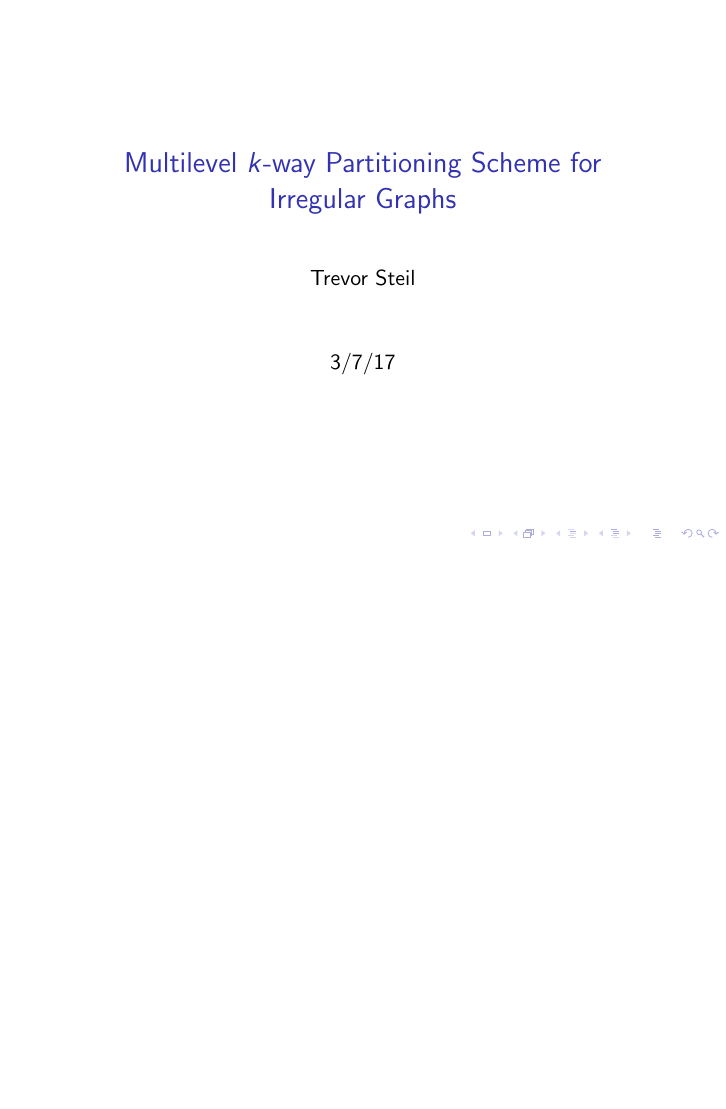
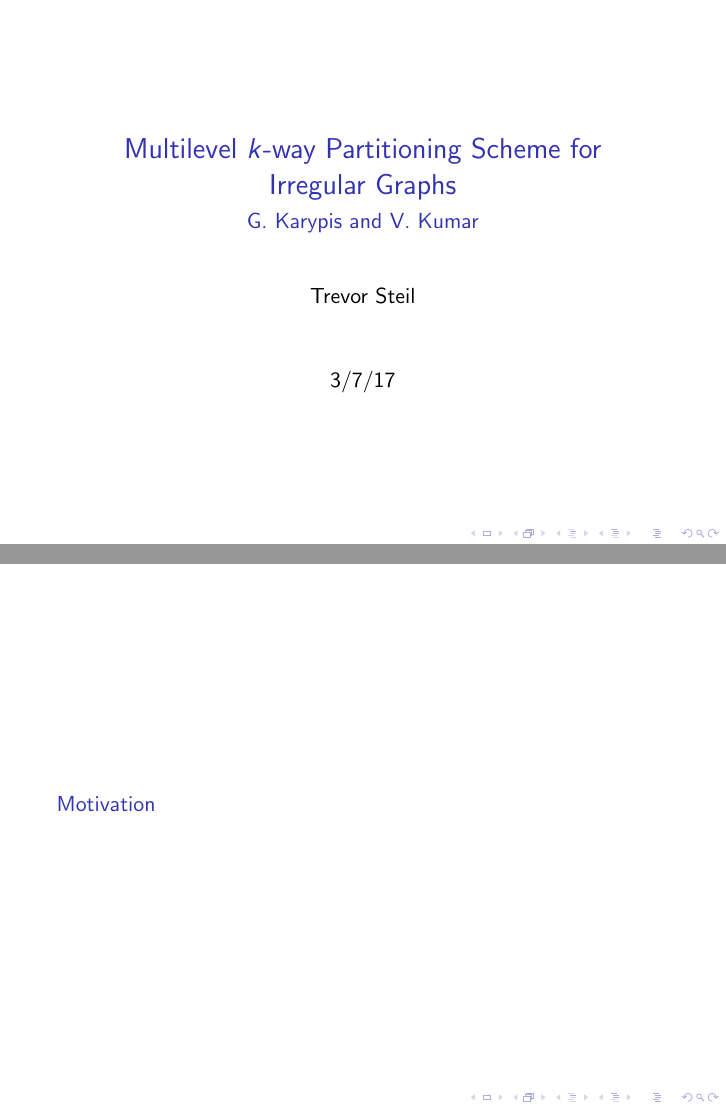
Before and after one commit to steiltre/CS8314, LaTeX slides (presentation/graph_partition.tex): the whole page before the commit and pages 1 and 2 of 3 after it, the two joined at a grey line, the shorter picture padded with empty space. Compiled offline with pdfLaTeX.

Commit message:
Presentation: modified graph_partition.tex

```diff
--- a/presentation/graph_partition.tex
+++ b/presentation/graph_partition.tex
@@ -6,6 +6,7 @@
 \documentclass{beamer}
 
 \title{Multilevel $k$-way Partitioning Scheme for Irregular Graphs}
+\subtitle{G. Karypis and V. Kumar}
 \date{3/7/17}
 \author{Trevor Steil}
 
@@ -57,4 +58,12 @@
 \begin{frame}
   \titlepage
 \end{frame}
+
+\begin{frame}
+  \tableofcontents
+\end{frame}
+
+\section{Motivation}
+\begin{frame}
+\end{frame}
 \end{document}
```
Also changed, not shown: 3 other files.
